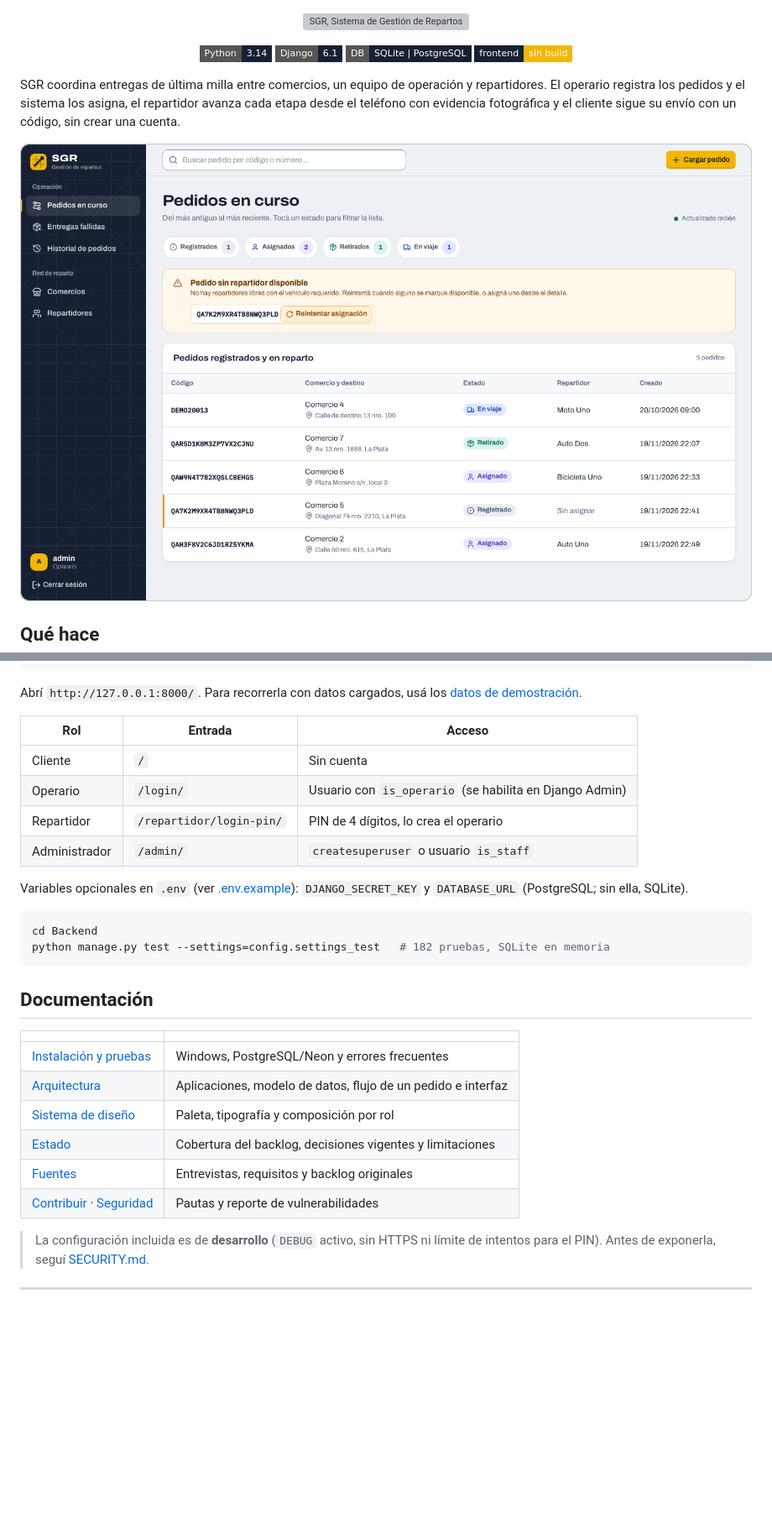
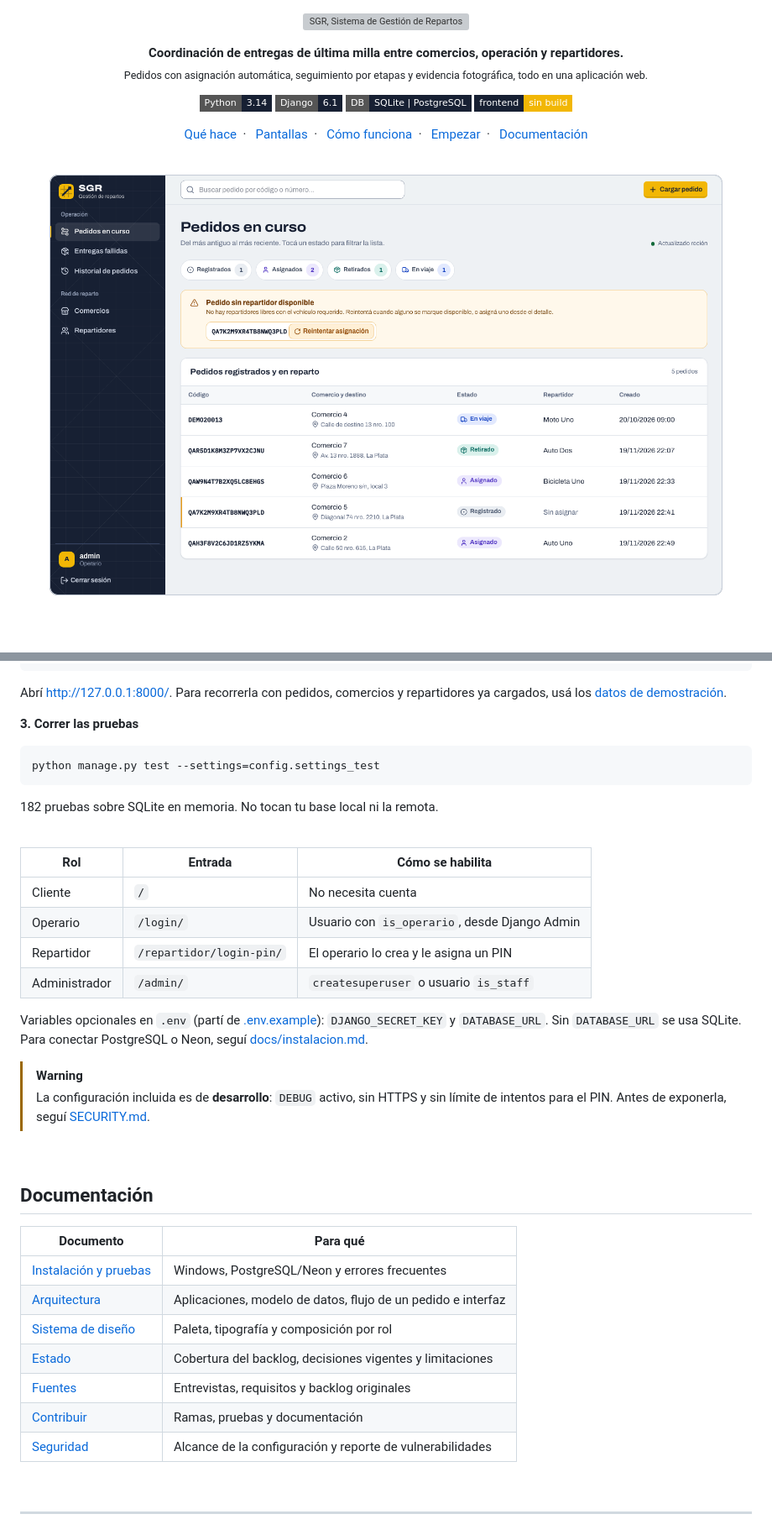
Before and after one commit to M4teee/Ingenieria-en-Software-2026, a Markdown page: README.md, 2 parts joined by grey strips. Shown at 84% size. Rendered like a GitHub page; badges without logos; blank space fills up the shorter version; grey boxes are pictures that could not be loaded.

````diff
--- a/README.md
+++ b/README.md
@@ -1,5 +1,10 @@
 <p align="center">
   <img src="docs/imagenes/banner.svg" alt="SGR, Sistema de Gestión de Repartos" width="100%">
+</p>
+
+<p align="center">
+  <b>Coordinación de entregas de última milla entre comercios, operación y repartidores.</b><br>
+  <sub>Pedidos con asignación automática, seguimiento por etapas y evidencia fotográfica, todo en una aplicación web.</sub>
 </p>
 
 <p align="center">
@@ -9,9 +14,17 @@
   <img alt="Sin paso de build" src="https://img.shields.io/badge/frontend-sin%20build-F2B705?style=flat-square&labelColor=172033">
 </p>
 
-SGR coordina entregas de última milla entre comercios, un equipo de operación y repartidores. El operario registra los pedidos y el sistema los asigna, el repartidor avanza cada etapa desde el teléfono con evidencia fotográfica y el cliente sigue su envío con un código, sin crear una cuenta.
+<p align="center">
+  <a href="#qué-hace">Qué hace</a>&nbsp;&nbsp;·&nbsp;&nbsp;
+  <a href="#pantallas">Pantallas</a>&nbsp;&nbsp;·&nbsp;&nbsp;
+  <a href="#cómo-funciona">Cómo funciona</a>&nbsp;&nbsp;·&nbsp;&nbsp;
+  <a href="#empezar">Empezar</a>&nbsp;&nbsp;·&nbsp;&nbsp;
+  <a href="#documentación">Documentación</a>
+</p>
+
+<br>
 
 <p align="center">
-  <img src="docs/imagenes/escritorio/operario_inicio.png" alt="Panel de pedidos en curso" width="100%">
+  <img src="docs/imagenes/escritorio/operario_inicio.png" alt="Panel de pedidos en curso del operario" width="92%">
 </p>
 
@@ -99,34 +175,45 @@ python manage.py createsuperuser
 python manage.py runserver
 ```
 
-Abrí `http://127.0.0.1:8000/`. Para recorrerla con datos cargados, usá los [datos de demostración](demo/README.md).
+Abrí <http://127.0.0.1:8000/>. Para recorrerla con pedidos, comercios y repartidores ya cargados, usá los [datos de demostración](demo/README.md).
 
-| Rol | Entrada | Acceso |
+**3. Correr las pruebas**
+
+```bash
+python manage.py test --settings=config.settings_test
+```
+
+182 pruebas sobre SQLite en memoria. No tocan tu base local ni la remota.
+
+<br>
+
+| Rol | Entrada | Cómo se habilita |
 |---|---|---|
-| Cliente | `/` | Sin cuenta |
-| Operario | `/login/` | Usuario con `is_operario` (se habilita en Django Admin) |
-| Repartidor | `/repartidor/login-pin/` | PIN de 4 dígitos, lo crea el operario |
+| Cliente | `/` | No necesita cuenta |
+| Operario | `/login/` | Usuario con `is_operario`, desde Django Admin |
+| Repartidor | `/repartidor/login-pin/` | El operario lo crea y le asigna un PIN |
 | Administrador | `/admin/` | `createsuperuser` o usuario `is_staff` |
 
-Variables opcionales en `.env` (ver [.env.example](.env.example)): `DJANGO_SECRET_KEY` y `DATABASE_URL` (PostgreSQL; sin ella, SQLite).
+Variables opcionales en `.env` (partí de [.env.example](.env.example)): `DJANGO_SECRET_KEY` y `DATABASE_URL`. Sin `DATABASE_URL` se usa SQLite. Para conectar PostgreSQL o Neon, seguí [docs/instalacion.md](docs/instalacion.md).
 
-```bash
-cd Backend
-python manage.py test --settings=config.settings_test   # 182 pruebas, SQLite en memoria
-```
+> [!WARNING]
+> La configuración incluida es de **desarrollo**: `DEBUG` activo, sin HTTPS y sin límite de intentos para el PIN. Antes de exponerla, seguí [SECURITY.md](SECURITY.md).
+
+<br>
 
 ## Documentación
 
-| | |
+| Documento | Para qué |
 |---|---|
 | [Instalación y pruebas](docs/instalacion.md) | Windows, PostgreSQL/Neon y errores frecuentes |
 | [Arquitectura](docs/arquitectura.md) | Aplicaciones, modelo de datos, flujo de un pedido e interfaz |
 | [Sistema de diseño](docs/diseno.md) | Paleta, tipografía y composición por rol |
 | [Estado](docs/estado.md) | Cobertura del backlog, decisiones vigentes y limitaciones |
 | [Fuentes](docs/fuentes/README.md) | Entrevistas, requisitos y backlog originales |
-| [Contribuir](CONTRIBUTING.md) · [Seguridad](SECURITY.md) | Pautas y reporte de vulnerabilidades |
+| [Contribuir](CONTRIBUTING.md) | Ramas, pruebas y documentación |
+| [Seguridad](SECURITY.md) | Alcance de la configuración y reporte de vulnerabilidades |
 
-> La configuración incluida es de **desarrollo** (`DEBUG` activo, sin HTTPS ni límite de intentos para el PIN). Antes de exponerla, seguí [SECURITY.md](SECURITY.md).
+<br>
 
 ---
 
````
Also changed, not shown: other parts of README.md (+94 -29 lines), docs/imagenes/movil/repartidor_en_viaje.png (added), 3 other files.
